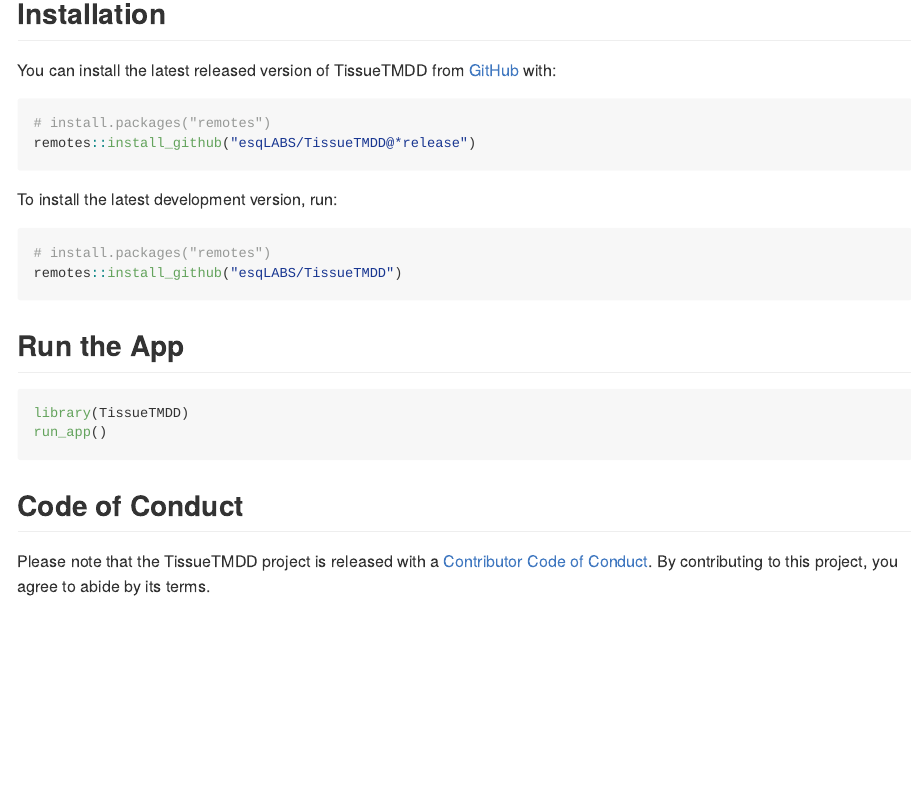
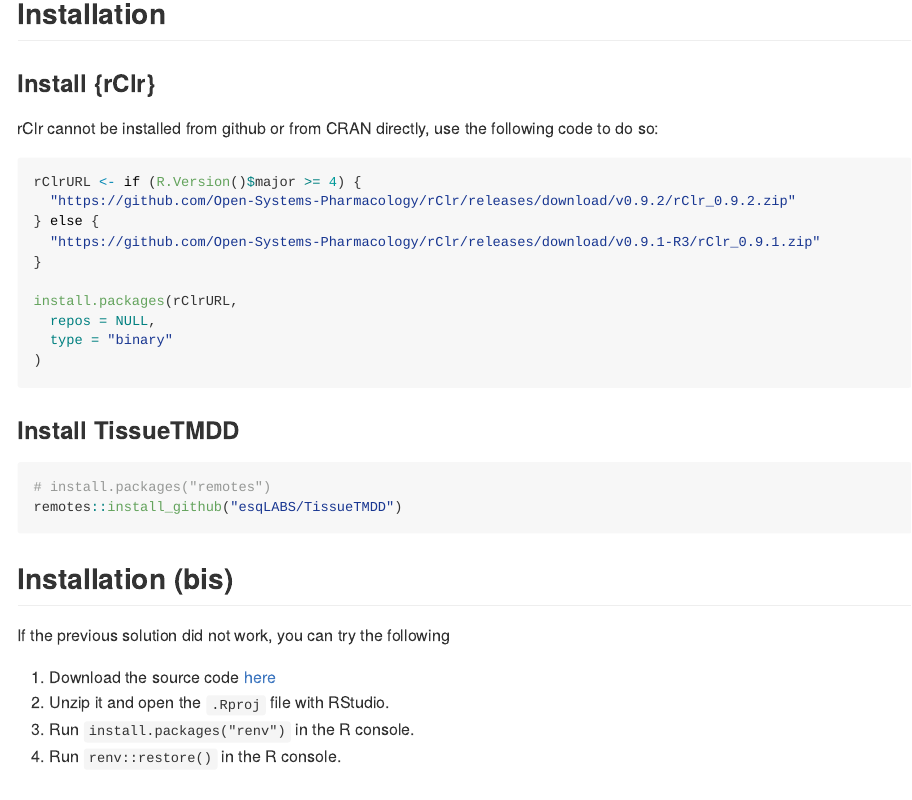
Before and after one commit to esqLABS/TissueTMDD, an R Markdown document (README.Rmd): the page in a window 1100 px wide, from 360 px down. The pictures show the output file README.md that the author committed with the source, drawn offline in the style of GitHub; badge pictures from the web are left out.

Commit message:
Update README with installation isntructions

````diff
--- a/README.Rmd
+++ b/README.Rmd
@@ -32,23 +32,45 @@
 
 ## Installation
 
-You can install the latest released version of TissueTMDD from [GitHub](https://github.com/) with:
 
-``` r
-# install.packages("remotes")
-remotes::install_github("esqLABS/TissueTMDD@*release")
+### Install {rClr}
+
+rClr cannot be installed from github or from CRAN directly, use the following code to do so:
+
+```r
+rClrURL <- if (R.Version()$major >= 4) {
+  "https://github.com/Open-Systems-Pharmacology/rClr/releases/download/v0.9.2/rClr_0.9.2.zip"
+} else {
+  "https://github.com/Open-Systems-Pharmacology/rClr/releases/download/v0.9.1-R3/rClr_0.9.1.zip"
+}
+
+install.packages(rClrURL,
+  repos = NULL,
+  type = "binary"
+)
 ```
 
-To install the latest development version, run:
+### Install TissueTMDD
 
-``` r
+```r
 # install.packages("remotes")
 remotes::install_github("esqLABS/TissueTMDD")
 ```
 
+
+## Installation (bis)
+
+If the previous solution did not work, you can try the following
+
+  1. Download the source code [here](https://github.com/esqLABS/TissueTMDD/archive/refs/heads/main.zip)
+  2. Unzip it and open the `.Rproj` file with RStudio.
+  3. Run `install.packages("renv")` in the R console.
+  4. Run `renv::restore()` in the R console.
+
+
 ## Run the App
 
-```{r example, eval = FALSE}
+```r
 library(TissueTMDD)
 run_app()
 ```
````
Also changed, not shown: README.md.
